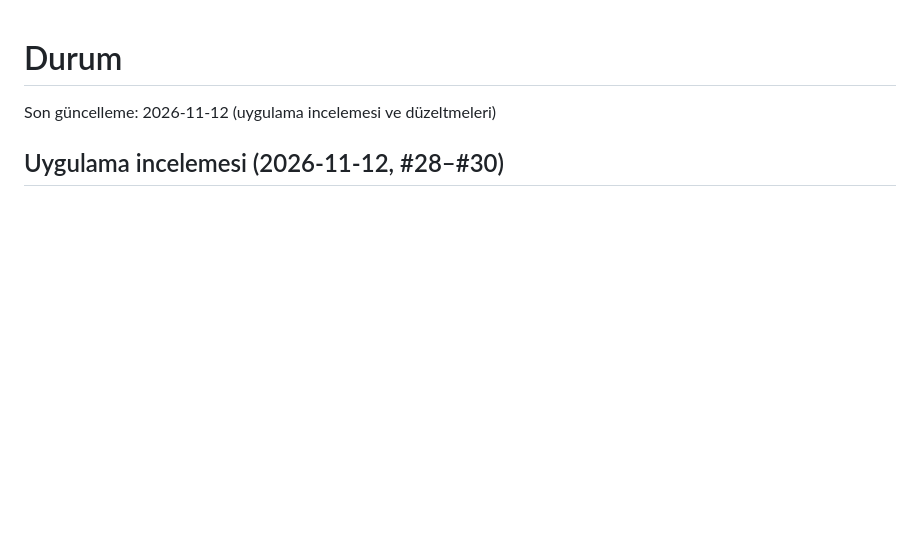
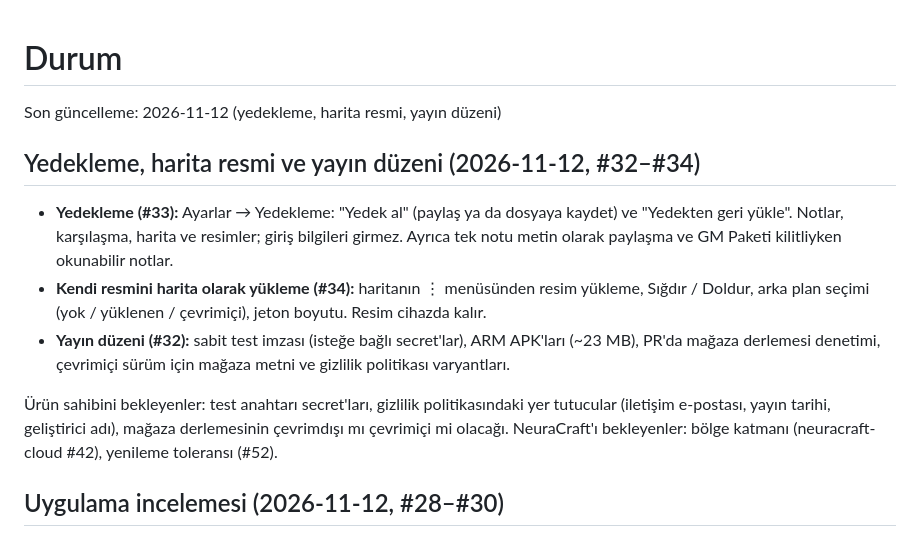
Before and after one commit to sberkan09/gm-cebi, a Markdown page: docs/status.md, the part around the change. Drawn GitHub-style; blank space fills up the shorter version.

```diff
--- a/docs/status.md
+++ b/docs/status.md
@@ -1,6 +1,22 @@
 # Durum
 
-Son güncelleme: 2026-11-12 (uygulama incelemesi ve düzeltmeleri)
+Son güncelleme: 2026-11-12 (yedekleme, harita resmi, yayın düzeni)
+
+## Yedekleme, harita resmi ve yayın düzeni (2026-11-12, #32–#34)
+
+- **Yedekleme (#33):** Ayarlar → Yedekleme: "Yedek al" (paylaş ya da dosyaya kaydet) ve "Yedekten
+  geri yükle". Notlar, karşılaşma, harita ve resimler; giriş bilgileri girmez. Ayrıca tek notu
+  metin olarak paylaşma ve GM Paketi kilitliyken okunabilir notlar.
+- **Kendi resmini harita olarak yükleme (#34):** haritanın ⋮ menüsünden resim yükleme, Sığdır /
+  Doldur, arka plan seçimi (yok / yüklenen / çevrimiçi), jeton boyutu. Resim cihazda kalır.
+- **Yayın düzeni (#32):** sabit test imzası (isteğe bağlı secret'lar), ARM APK'ları (~23 MB),
+  PR'da mağaza derlemesi denetimi, çevrimiçi sürüm için mağaza metni ve gizlilik politikası
+  varyantları.
+
+Ürün sahibini bekleyenler: test anahtarı secret'ları, gizlilik politikasındaki yer tutucular
+(iletişim e-postası, yayın tarihi, geliştirici adı), mağaza derlemesinin çevrimdışı mı çevrimiçi mi
+olacağı. NeuraCraft'ı bekleyenler: bölge katmanı (neuracraft-cloud #42), yenileme toleransı (#52).
+
 
 ## Uygulama incelemesi (2026-11-12, #28–#30)
 
```
Also changed, not shown: docs/decisions.md (+8 -0 lines).
